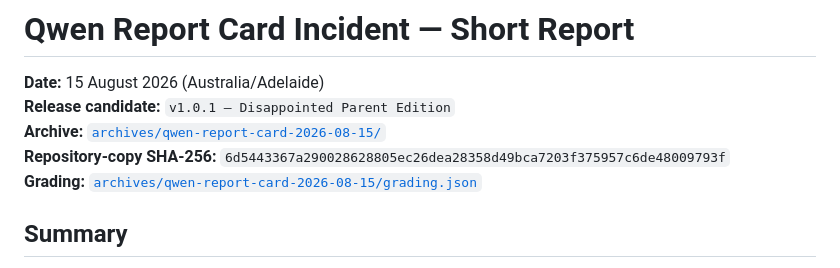
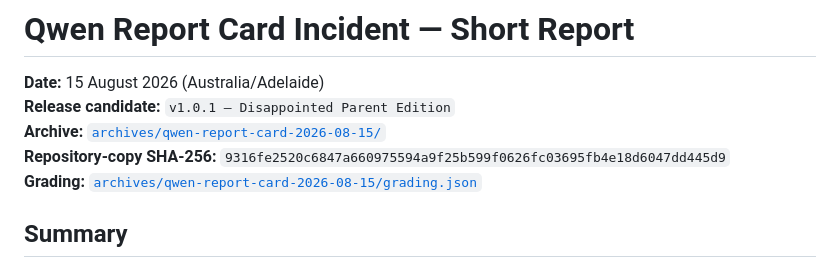
Before and after one commit to QSOLKCB/WHOAMI-18437, a Markdown page: docs/QWEN_REPORT_CARD_INCIDENT.md, the part around the change. GitHub-like rendering.

Commit message:
Update Qwen report to corrected archive hash

```diff
--- a/docs/QWEN_REPORT_CARD_INCIDENT.md
+++ b/docs/QWEN_REPORT_CARD_INCIDENT.md
@@ -3,7 +3,7 @@
 **Date:** 15 August 2026 (Australia/Adelaide)
 **Release candidate:** `v1.0.1 — Disappointed Parent Edition`
 **Archive:** [`archives/qwen-report-card-2026-08-15/`](../archives/qwen-report-card-2026-08-15/)
-**Repository-copy SHA-256:** `6d5443367a290028628805ec26dea28358d49bca7203f375957c6de48009793f`
+**Repository-copy SHA-256:** `9316fe2520c6847a660975594a9f25b599f0626fc03695fb4e18d6047dd445d9`
 **Grading:** [`archives/qwen-report-card-2026-08-15/grading.json`](../archives/qwen-report-card-2026-08-15/grading.json)
 
 ## Summary
```
